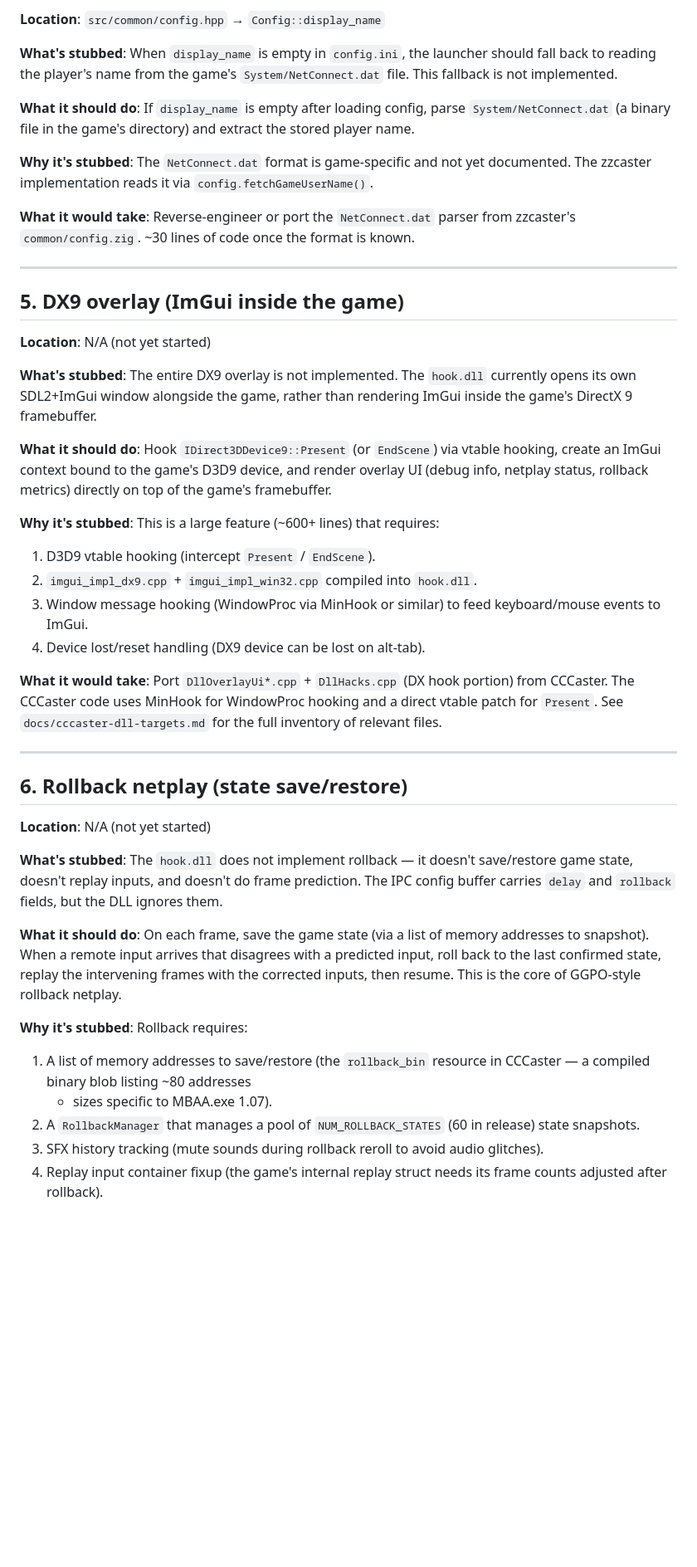
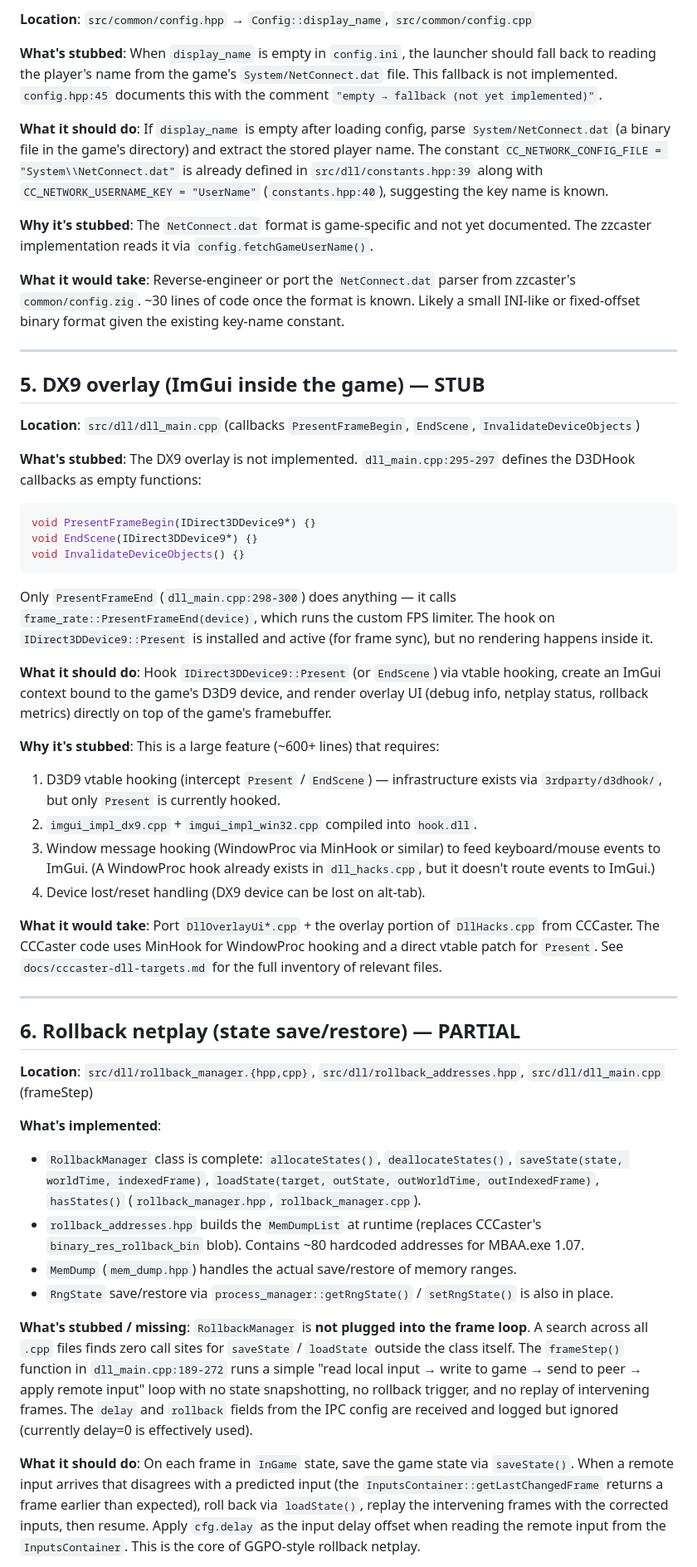
Before and after one commit to Vmarcelo49/ReCaster, a Markdown page: docs/non-implemented-stubs.md, the part around one of its changes. Shown at 83% size. GitHub-like rendering; blank space fills up the shorter version.

````diff
--- a/docs/non-implemented-stubs.md
+++ b/docs/non-implemented-stubs.md
@@ -97,75 +64,53 @@ Call it from `cli.cpp` before `session.start_*()`. ~5 lines of code.
 
-**Location**: `src/common/config.hpp` → `Config::display_name`
+**Location**: `src/common/config.hpp` → `Config::display_name`, `src/common/config.cpp`
 
-**What's stubbed**: When `display_name` is empty in `config.ini`, the
-launcher should fall back to reading the player's name from the game's
-`System/NetConnect.dat` file. This fallback is not implemented.
+**What's stubbed**: When `display_name` is empty in `config.ini`, the launcher should fall back to reading the player's name from the game's `System/NetConnect.dat` file. This fallback is not implemented. `config.hpp:45` documents this with the comment `"empty → fallback (not yet implemented)"`.
 
-**What it should do**: If `display_name` is empty after loading config,
-parse `System/NetConnect.dat` (a binary file in the game's directory)
-and extract the stored player name.
+**What it should do**: If `display_name` is empty after loading config, parse `System/NetConnect.dat` (a binary file in the game's directory) and extract the stored player name. The constant `CC_NETWORK_CONFIG_FILE = "System\\NetConnect.dat"` is already defined in `src/dll/constants.hpp:39` along with `CC_NETWORK_USERNAME_KEY = "UserName"` (`constants.hpp:40`), suggesting the key name is known.
 
-**Why it's stubbed**: The `NetConnect.dat` format is game-specific and
-not yet documented. The zzcaster implementation reads it via
-`config.fetchGameUserName()`.
+**Why it's stubbed**: The `NetConnect.dat` format is game-specific and not yet documented. The zzcaster implementation reads it via `config.fetchGameUserName()`.
 
-**What it would take**: Reverse-engineer or port the `NetConnect.dat`
-parser from zzcaster's `common/config.zig`. ~30 lines of code once the
-format is known.
+**What it would take**: Reverse-engineer or port the `NetConnect.dat` parser from zzcaster's `common/config.zig`. ~30 lines of code once the format is known. Likely a small INI-like or fixed-offset binary format given the existing key-name constant.
 
 ---
 
-## 5. DX9 overlay (ImGui inside the game)
+## 5. DX9 overlay (ImGui inside the game) — STUB
 
-**Location**: N/A (not yet started)
+**Location**: `src/dll/dll_main.cpp` (callbacks `PresentFrameBegin`, `EndScene`, `InvalidateDeviceObjects`)
 
-**What's stubbed**: The entire DX9 overlay is not implemented. The
-`hook.dll` currently opens its own SDL2+ImGui window alongside the
-game, rather than rendering ImGui inside the game's DirectX 9 framebuffer.
+**What's stubbed**: The DX9 overlay is not implemented. `dll_main.cpp:295-297` defines the D3DHook callbacks as empty functions:
 
-**What it should do**: Hook `IDirect3DDevice9::Present` (or `EndScene`)
-via vtable hooking, create an ImGui context bound to the game's D3D9
-device, and render overlay UI (debug info, netplay status, rollback
-metrics) directly on top of the game's framebuffer.
+```cpp
+void PresentFrameBegin(IDirect3DDevice9*) {}
+void EndScene(IDirect3DDevice9*) {}
+void InvalidateDeviceObjects() {}
+```
 
-**Why it's stubbed**: This is a large feature (~600+ lines) that
-requires:
-1. D3D9 vtable hooking (intercept `Present` / `EndScene`).
+Only `PresentFrameEnd` (`dll_main.cpp:298-300`) does anything — it calls `frame_rate::PresentFrameEnd(device)`, which runs the custom FPS limiter. The hook on `IDirect3DDevice9::Present` is installed and active (for frame sync), but no rendering happens inside it.
+
+**What it should do**: Hook `IDirect3DDevice9::Present` (or `EndScene`) via vtable hooking, create an ImGui context bound to the game's D3D9 device, and render overlay UI (debug info, netplay status, rollback metrics) directly on top of the game's framebuffer.
+
+**Why it's stubbed**: This is a large feature (~600+ lines) that requires:
+1. D3D9 vtable hooking (intercept `Present` / `EndScene`) — infrastructure exists via `3rdparty/d3dhook/`, but only `Present` is currently hooked.
 2. `imgui_impl_dx9.cpp` + `imgui_impl_win32.cpp` compiled into `hook.dll`.
-3. Window message hooking (WindowProc via MinHook or similar) to feed
-   keyboard/mouse events to ImGui.
+3. Window message hooking (WindowProc via MinHook or similar) to feed keyboard/mouse events to ImGui. (A WindowProc hook already exists in `dll_hacks.cpp`, but it doesn't route events to ImGui.)
 4. Device lost/reset handling (DX9 device can be lost on alt-tab).
 
-**What it would take**: Port `DllOverlayUi*.cpp` + `DllHacks.cpp` (DX
-hook portion) from CCCaster. The CCCaster code uses MinHook for
-WindowProc hooking and a direct vtable patch for `Present`. See
-`docs/cccaster-dll-targets.md` for the full inventory of relevant files.
+**What it would take**: Port `DllOverlayUi*.cpp` + the overlay portion of `DllHacks.cpp` from CCCaster. The CCCaster code uses MinHook for WindowProc hooking and a direct vtable patch for `Present`. See `docs/cccaster-dll-targets.md` for the full inventory of relevant files.
 
 ---
 
-## 6. Rollback netplay (state save/restore)
+## 6. Rollback netplay (state save/restore) — PARTIAL
 
-**Location**: N/A (not yet started)
+**Location**: `src/dll/rollback_manager.{hpp,cpp}`, `src/dll/rollback_addresses.hpp`, `src/dll/dll_main.cpp` (frameStep)
 
-**What's stubbed**: The `hook.dll` does not implement rollback — it
-doesn't save/restore game state, doesn't replay inputs, and doesn't
-do frame prediction. The IPC config buffer carries `delay` and
-`rollback` fields, but the DLL ignores them.
+**What's implemented**:
+- `RollbackManager` class is complete: `allocateStates()`, `deallocateStates()`, `saveState(state, worldTime, indexedFrame)`, `loadState(target, outState, outWorldTime, outIndexedFrame)`, `hasStates()` (`rollback_manager.hpp`, `rollback_manager.cpp`).
+- `rollback_addresses.hpp` builds the `MemDumpList` at runtime (replaces CCCaster's `binary_res_rollback_bin` blob). Contains ~80 hardcoded addresses for MBAA.exe 1.07.
+- `MemDump` (`mem_dump.hpp`) handles the actual save/restore of memory ranges.
+- `RngState` save/restore via `process_manager::getRngState()` / `setRngState()` is also in place.
 
-**What it should do**: On each frame, save the game state (via a list
-of memory addresses to snapshot). When a remote input arrives that
-disagrees with a predicted input, roll back to the last confirmed
-state, replay the intervening frames with the corrected inputs, then
-resume. This is the core of GGPO-style rollback netplay.
+**What's stubbed / missing**: `RollbackManager` is **not plugged into the frame loop**. A search across all `.cpp` files finds zero call sites for `saveState` / `loadState` outside the class itself. The `frameStep()` function in `dll_main.cpp:189-272` runs a simple "read local input → write to game → send to peer → apply remote input" loop with no state snapshotting, no rollback trigger, and no replay of intervening frames. The `delay` and `rollback` fields from the IPC config are received and logged but ignored (currently delay=0 is effectively used).
 
-**Why it's stubbed**: Rollback requires:
-1. A list of memory addresses to save/restore (the `rollback_bin`
-   resource in CCCaster — a compiled binary blob listing ~80 addresses
-   + sizes specific to MBAA.exe 1.07).
-2. A `RollbackManager` that manages a pool of `NUM_ROLLBACK_STATES`
-   (60 in release) state snapshots.
-3. SFX history tracking (mute sounds during rollback reroll to avoid
-   audio glitches).
-4. Replay input container fixup (the game's internal replay struct
-   needs its frame counts adjusted after rollback).
+**What it should do**: On each frame in `InGame` state, save the game state via `saveState()`. When a remote input arrives that disagrees with a predicted input (the `InputsContainer::getLastChangedFrame` returns a frame earlier than expected), roll back via `loadState()`, replay the intervening frames with the corrected inputs, then resume. Apply `cfg.delay` as the input delay offset when reading the remote input from the `InputsContainer`. This is the core of GGPO-style rollback netplay.
 
````
Also changed, not shown: other parts of docs/non-implemented-stubs.md (+62 -104 lines).
